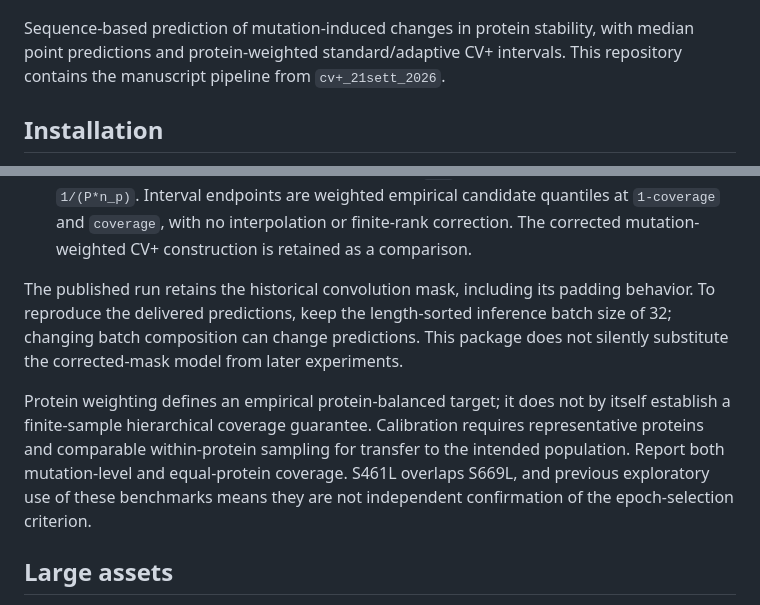
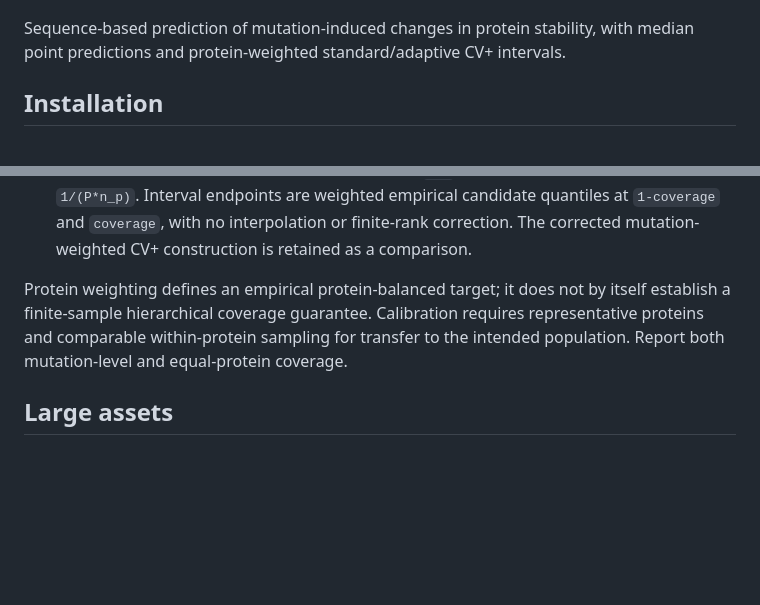
Before and after one commit to bardu98/ProbJanusDDG, a Markdown page: README.md, 2 parts joined by grey strips. Rendered like a GitHub page; blank space fills up the shorter version.

```diff
--- a/README.md
+++ b/README.md
@@ -4,7 +4,6 @@
 
 Sequence-based prediction of mutation-induced changes in protein stability,
 with median point predictions and protein-weighted standard/adaptive CV+ intervals.
-This repository contains the manuscript pipeline from `cv+_21sett_2026`.
 
 ## Installation
 
@@ -47,17 +46,12 @@ retrained models. CPU inference is available with `--device cpu`.
   at `1-coverage` and `coverage`, with no interpolation or finite-rank correction.
   The corrected mutation-weighted CV+ construction is retained as a comparison.
 
-The published run retains the historical convolution mask, including its padding
-behavior. To reproduce the delivered predictions, keep the length-sorted inference
-batch size of 32; changing batch composition can change predictions. This package
-does not silently substitute the corrected-mask model from later experiments.
 
 Protein weighting defines an empirical protein-balanced target; it does not by
 itself establish a finite-sample hierarchical coverage guarantee. Calibration
 requires representative proteins and comparable within-protein sampling for
 transfer to the intended population. Report both mutation-level and equal-protein
-coverage. S461L overlaps S669L, and previous exploratory use of these benchmarks
-means they are not independent confirmation of the epoch-selection criterion.
+coverage.
 
 ## Large assets
 
```
